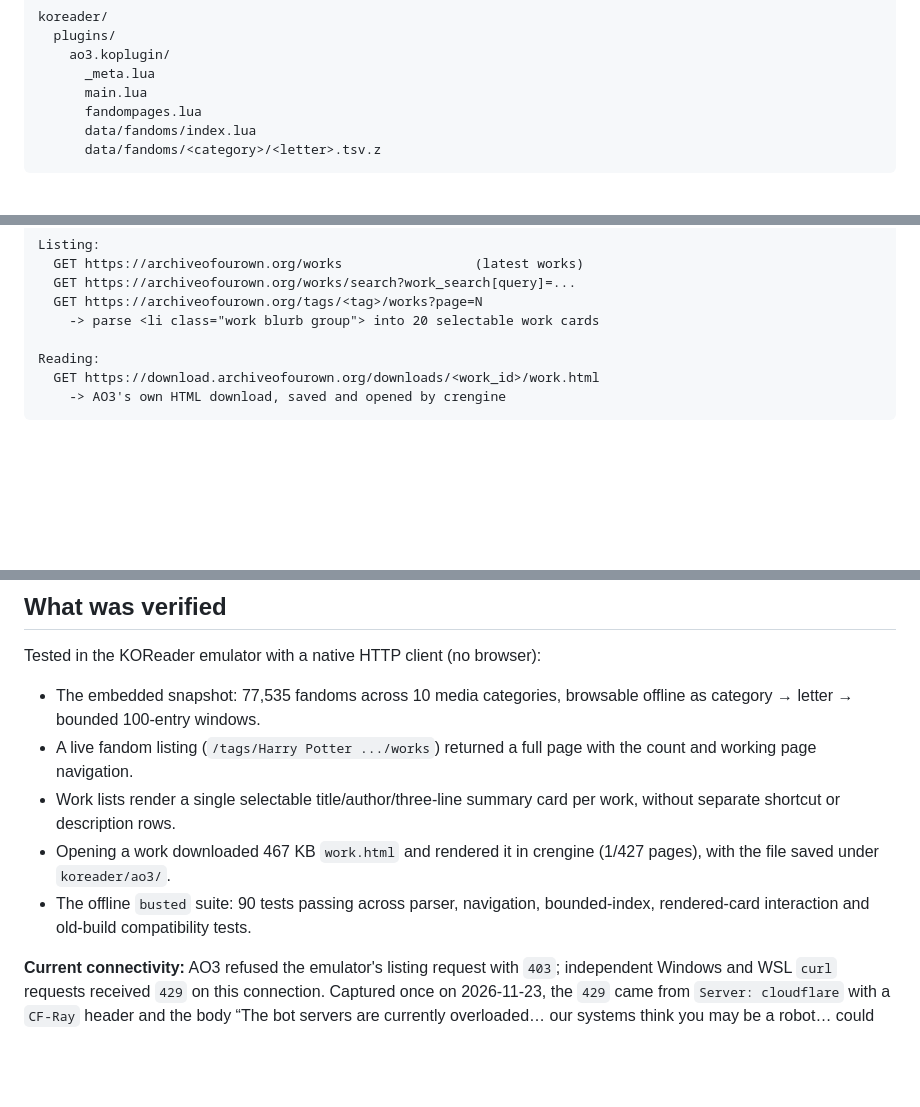
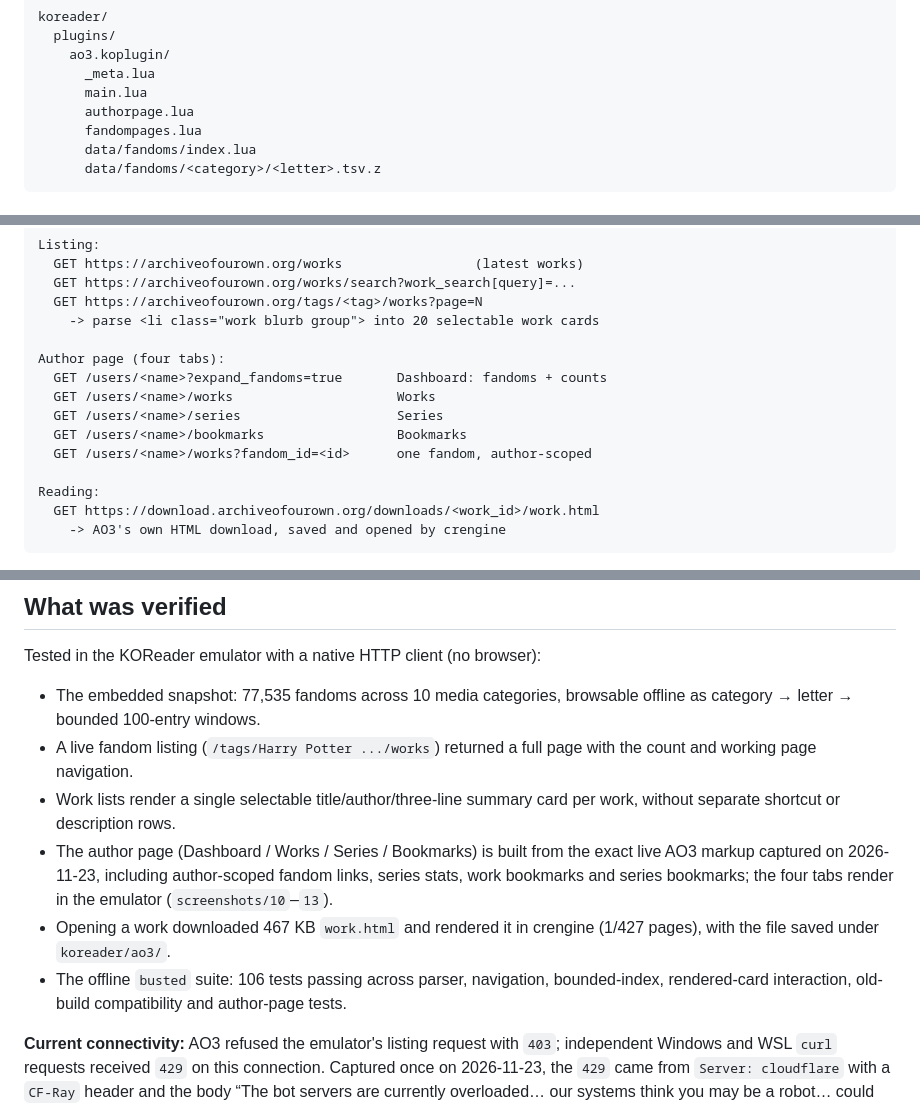
Before and after one commit to hemil2005/KO3, a Markdown page: README.md, 3 parts joined by grey strips. Drawn GitHub-style; blank space fills up the shorter version.

```diff
--- a/README.md
+++ b/README.md
@@ -41,6 +45,7 @@ koreader/
     ao3.koplugin/
       _meta.lua
       main.lua
+      authorpage.lua
       fandompages.lua
       data/fandoms/index.lua
       data/fandoms/<category>/<letter>.tsv.z
@@ -95,6 +111,13 @@ Listing:
   GET https://archiveofourown.org/works/search?work_search[query]=...
   GET https://archiveofourown.org/tags/<tag>/works?page=N
     -> parse <li class="work blurb group"> into 20 selectable work cards
+
+Author page (four tabs):
+  GET /users/<name>?expand_fandoms=true       Dashboard: fandoms + counts
+  GET /users/<name>/works                     Works
+  GET /users/<name>/series                    Series
+  GET /users/<name>/bookmarks                 Bookmarks
+  GET /users/<name>/works?fandom_id=<id>      one fandom, author-scoped
 
 Reading:
   GET https://download.archiveofourown.org/downloads/<work_id>/work.html
@@ -131,10 +154,15 @@ Tested in the KOReader emulator with a native HTTP client (no browser):
   page with the count and working page navigation.
 - Work lists render a single selectable title/author/three-line summary card
   per work, without separate shortcut or description rows.
+- The author page (Dashboard / Works / Series / Bookmarks) is built from the
+  exact live AO3 markup captured on 2026-11-23, including author-scoped
+  fandom links, series stats, work bookmarks and series bookmarks; the four
+  tabs render in the emulator (`screenshots/10`–`13`).
 - Opening a work downloaded 467 KB `work.html` and rendered it in crengine
   (1/427 pages), with the file saved under `koreader/ao3/`.
-- The offline `busted` suite: 90 tests passing across parser, navigation,
-  bounded-index, rendered-card interaction and old-build compatibility tests.
+- The offline `busted` suite: 106 tests passing across parser, navigation,
+  bounded-index, rendered-card interaction, old-build compatibility and
+  author-page tests.
 
 **Current connectivity:** AO3 refused the emulator's listing request with
 `403`; independent Windows and WSL `curl` requests received `429` on this
```
Also changed, not shown: other parts of README.md (+35 -6 lines), screenshots/02-home.png, screenshots/09-author-dialog.png (added), screenshots/10-author-dashboard.png (added), screenshots/11-author-series.png (added), screenshots/12-author-bookmarks.png (added), screenshots/13-author-works.png (added), 9 other files.
